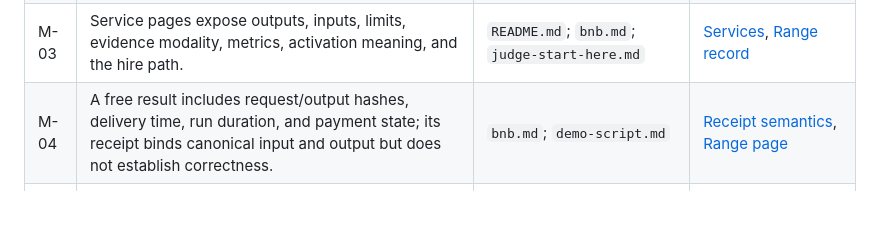
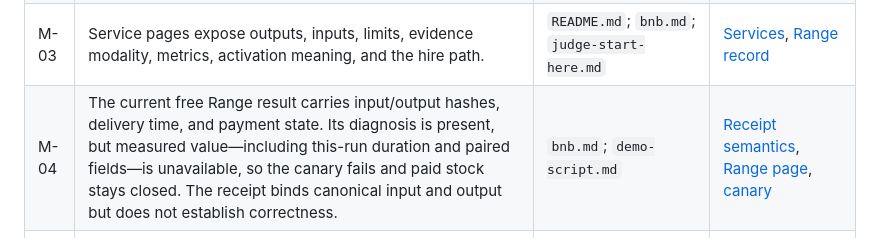
Before and after one commit to Ridwannurudeen/docket, a Markdown page: docs/submission/claims-checklist.md, the part around the change. Rendered like a GitHub page; blank space fills up the shorter version.

Commit message:
docs: disclose unavailable canary duration

```diff
--- a/docs/submission/claims-checklist.md
+++ b/docs/submission/claims-checklist.md
@@ -17,7 +17,7 @@ This ledger covers every factual proposition in the master submission, sponsor b
 | M-01 | Docket publicly serves a four-category job shopfront and a separate BSC ERC-8004 registry browser. | `README.md`; `bnb.md`; `judge-start-here.md`; `demo-script.md` | [Home](https://docket.gudman.xyz/), [categories](https://docket.gudman.xyz/categories), [research](https://docket.gudman.xyz/research) |
 | M-02 | A cold visitor can choose a category, open the service details, and run the controlled example without an account, key, wallet connection, or Agent Studio configuration. | `README.md`; `bnb.md`; `judge-start-here.md`; `demo-script.md`; `termix.md` | [Range page](https://docket.gudman.xyz/service?id=range-doctor), [UI source](../../docket/api/web/app.js), [catalogue schemas](../../docket/hire/catalogue.py) |
 | M-03 | Service pages expose outputs, inputs, limits, evidence modality, metrics, activation meaning, and the hire path. | `README.md`; `bnb.md`; `judge-start-here.md` | [Services](https://docket.gudman.xyz/services), [Range record](https://docket.gudman.xyz/services/range-doctor) |
-| M-04 | A free result includes request/output hashes, delivery time, run duration, and payment state; its receipt binds canonical input and output but does not establish correctness. | `bnb.md`; `demo-script.md` | [Receipt semantics](../api-and-payment-semantics.md#free-hire), [Range page](https://docket.gudman.xyz/service?id=range-doctor) |
+| M-04 | The current free Range result carries input/output hashes, delivery time, and payment state. Its diagnosis is present, but measured value—including this-run duration and paired fields—is unavailable, so the canary fails and paid stock stays closed. The receipt binds canonical input and output but does not establish correctness. | `bnb.md`; `demo-script.md` | [Receipt semantics](../api-and-payment-semantics.md#free-hire), [Range page](https://docket.gudman.xyz/service?id=range-doctor), [canary](https://docket.gudman.xyz/canary) |
 | M-05 | The four job labels are Docket declarations rather than category fields emitted by the registry. | `README.md`; `judge-start-here.md`; `demo-script.md` | [Categories](https://docket.gudman.xyz/categories) |
 | M-06 | Each category has one service, a controlled example, a route, a non-empty recorded metric, an evidence modality, and stated limitations. | `README.md`; `bnb.md` | [Categories](https://docket.gudman.xyz/categories), [services](https://docket.gudman.xyz/services) |
 | M-07 | Range has paired v1 evidence; Grid, Yield, and Health currently have single recorded reads without paired human arms. | `bnb.md` | [v1](https://docket.gudman.xyz/advantage), [services](https://docket.gudman.xyz/services) |
```
Also changed, not shown: docs/submission/demo-script.md (+1 -1 lines).
